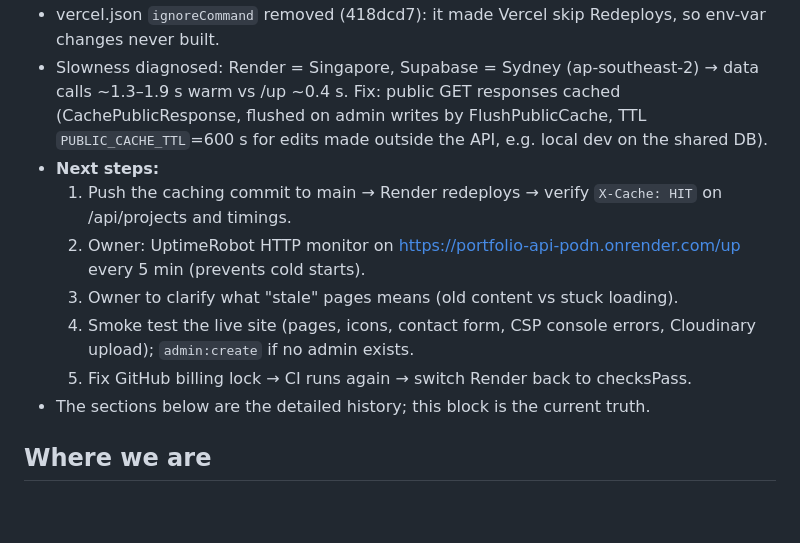
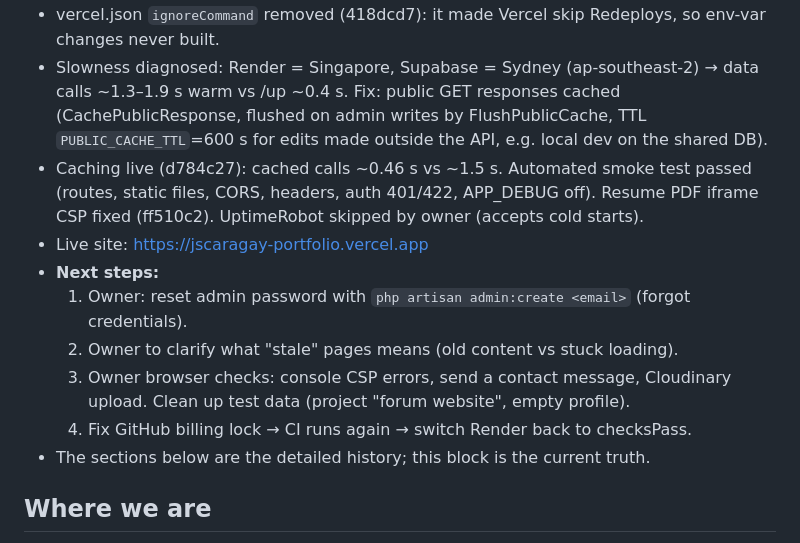
Before and after one commit to Fable07/portfolio, a Markdown page: docs/CHECKPOINT.md, the part around the change. GitHub-like rendering; blank space fills up the shorter version.

Commit message:
docs(checkpoint): caching live, smoke test, resume CSP fix
Co-Authored-By: Claude Opus 5.5 <noreply@anthropic.com>

```diff
--- a/docs/CHECKPOINT.md
+++ b/docs/CHECKPOINT.md
@@ -8,12 +8,13 @@
 - Render auto-deploy switched to **On Commit** (dashboard + render.yaml, 7416a4c) because GitHub Actions is billing-locked. Revert to `checksPass` in both places once Actions runs again.
 - vercel.json `ignoreCommand` removed (418dcd7): it made Vercel skip Redeploys, so env-var changes never built.
 - Slowness diagnosed: Render = Singapore, Supabase = Sydney (ap-southeast-2) → data calls ~1.3–1.9 s warm vs /up ~0.4 s. Fix: public GET responses cached (CachePublicResponse, flushed on admin writes by FlushPublicCache, TTL `PUBLIC_CACHE_TTL`=600 s for edits made outside the API, e.g. local dev on the shared DB).
+- Caching live (d784c27): cached calls ~0.46 s vs ~1.5 s. Automated smoke test passed (routes, static files, CORS, headers, auth 401/422, APP_DEBUG off). Resume PDF iframe CSP fixed (ff510c2). UptimeRobot skipped by owner (accepts cold starts).
+- Live site: https://jscaragay-portfolio.vercel.app
 - **Next steps:**
-  1. Push the caching commit to main → Render redeploys → verify `X-Cache: HIT` on /api/projects and timings.
-  2. Owner: UptimeRobot HTTP monitor on https://portfolio-api-podn.onrender.com/up every 5 min (prevents cold starts).
-  3. Owner to clarify what "stale" pages means (old content vs stuck loading).
-  4. Smoke test the live site (pages, icons, contact form, CSP console errors, Cloudinary upload); `admin:create` if no admin exists.
-  5. Fix GitHub billing lock → CI runs again → switch Render back to checksPass.
+  1. Owner: reset admin password with `php artisan admin:create <email>` (forgot credentials).
+  2. Owner to clarify what "stale" pages means (old content vs stuck loading).
+  3. Owner browser checks: console CSP errors, send a contact message, Cloudinary upload. Clean up test data (project "forum website", empty profile).
+  4. Fix GitHub billing lock → CI runs again → switch Render back to checksPass.
 - The sections below are the detailed history; this block is the current truth.
 
 ## Where we are
```
